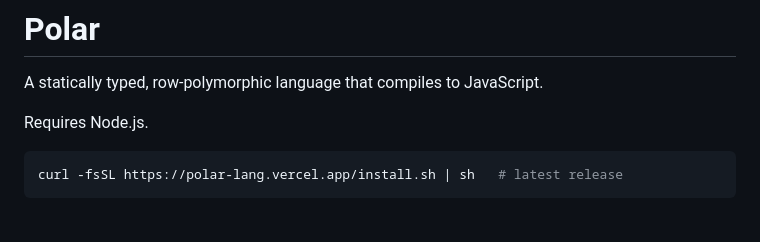
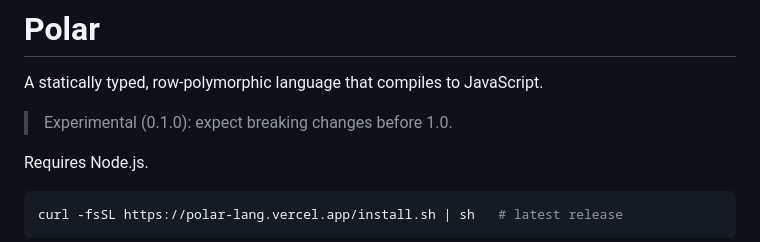
Before and after one commit to stepanvanzuriak/polar, a Markdown page: README.md, the part around the change. Drawn GitHub-style; blank space fills up the shorter version.

Commit message:
P-15 Changelog and experimental note

```diff
--- a/README.md
+++ b/README.md
@@ -1,6 +1,8 @@
 # Polar
 
 A statically typed, row-polymorphic language that compiles to JavaScript.
+
+> Experimental (0.1.0): expect breaking changes before 1.0.
 
 Requires Node.js.
 
```
Also changed, not shown: CHANGELOG.md (added, +34 -0 lines).
